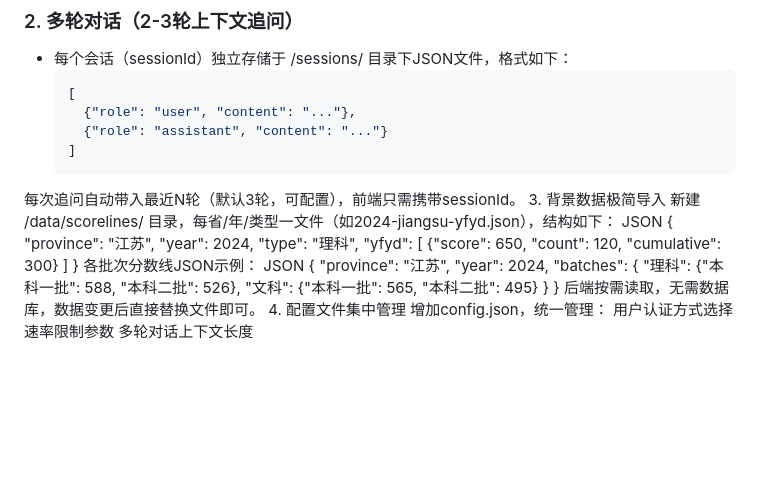
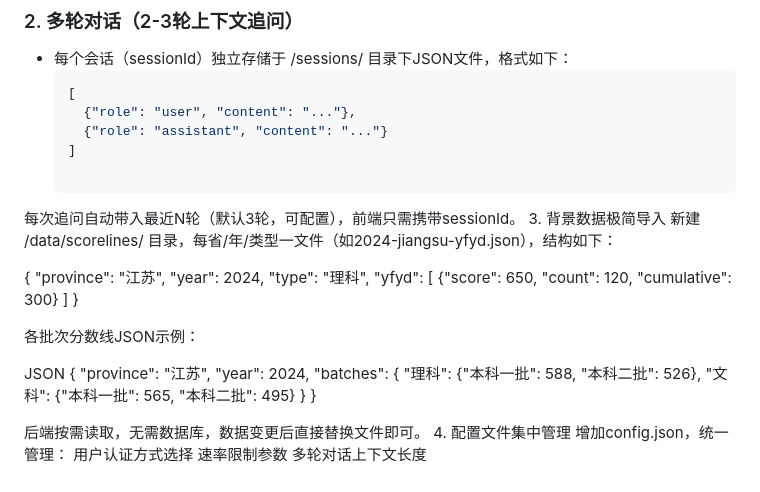
Before and after one commit to stlin256/gaokao-advisor-mvp, a Markdown page: docs/高考志愿产品-产品开发文档.md, the part around the change. Rendered like a GitHub page; blank space fills up the shorter version.

```diff
--- a/docs/高考志愿产品-产品开发文档.md
+++ b/docs/高考志愿产品-产品开发文档.md
@@ -231,10 +231,11 @@
     {"role": "user", "content": "..."},
     {"role": "assistant", "content": "..."}
   ]
+
 每次追问自动带入最近N轮（默认3轮，可配置），前端只需携带sessionId。
 3. 背景数据极简导入
 新建 /data/scorelines/ 目录，每省/年/类型一文件（如2024-jiangsu-yfyd.json），结构如下：
-JSON
+
 {
   "province": "江苏",
   "year": 2024,
@@ -243,7 +244,9 @@ JSON
     {"score": 650, "count": 120, "cumulative": 300}
   ]
 }
+
 各批次分数线JSON示例：
+
 JSON
 {
   "province": "江苏",
@@ -253,6 +256,7 @@ JSON
     "文科": {"本科一批": 565, "本科二批": 495}
   }
 }
+
 后端按需读取，无需数据库，数据变更后直接替换文件即可。
 4. 配置文件集中管理
 增加config.json，统一管理：
```
